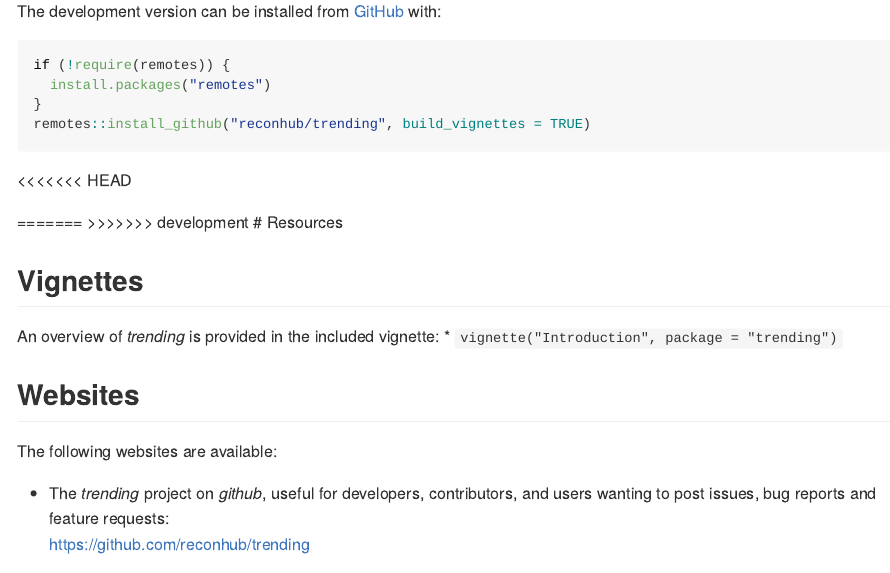
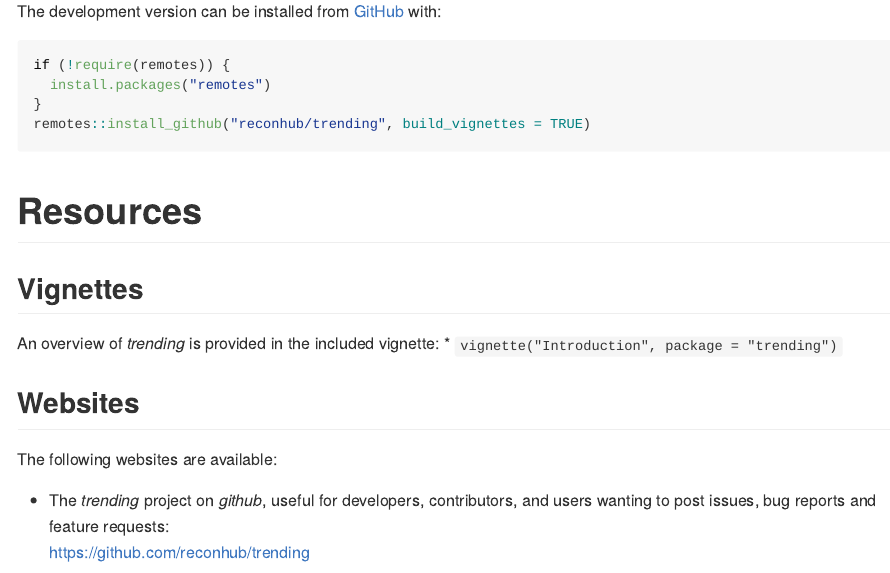
Before and after one commit to reconverse/trending, an R Markdown document (README.Rmd): the page in a window 1100 px wide, from 780 px down. Rendered offline with R 4.5, knitr and Pandoc, with nearby package versions; badge pictures from the web are left out.

Commit message:
rebuilt README

````diff
--- a/README.Rmd
+++ b/README.Rmd
@@ -70,10 +70,7 @@ if (!require(remotes)) {
 }
 remotes::install_github("reconhub/trending", build_vignettes = TRUE)
 ```
-<<<<<<< HEAD
 
-=======
->>>>>>> development
 # Resources
 
 ## Vignettes
````
